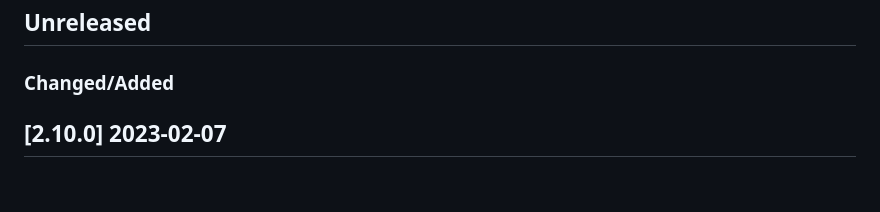
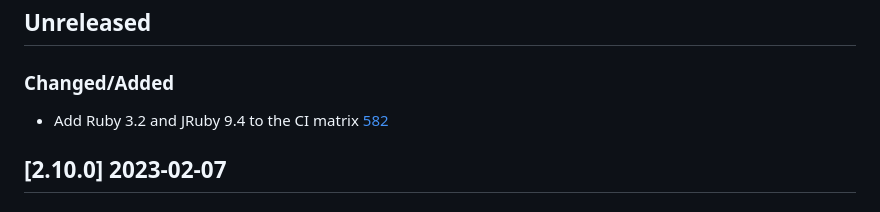
Before and after one commit to roo-rb/roo, a Markdown page: CHANGELOG.md, the part around the change. Drawn GitHub-style.

Commit message:
Add CHANGELOG entry

```diff
--- a/CHANGELOG.md
+++ b/CHANGELOG.md
@@ -1,6 +1,7 @@
 ##  Unreleased
 
 ### Changed/Added
+- Add Ruby 3.2 and JRuby 9.4 to the CI matrix [582](https://github.com/roo-rb/roo/pull/582)
 
 ##  [2.10.0] 2023-02-07
 
```
